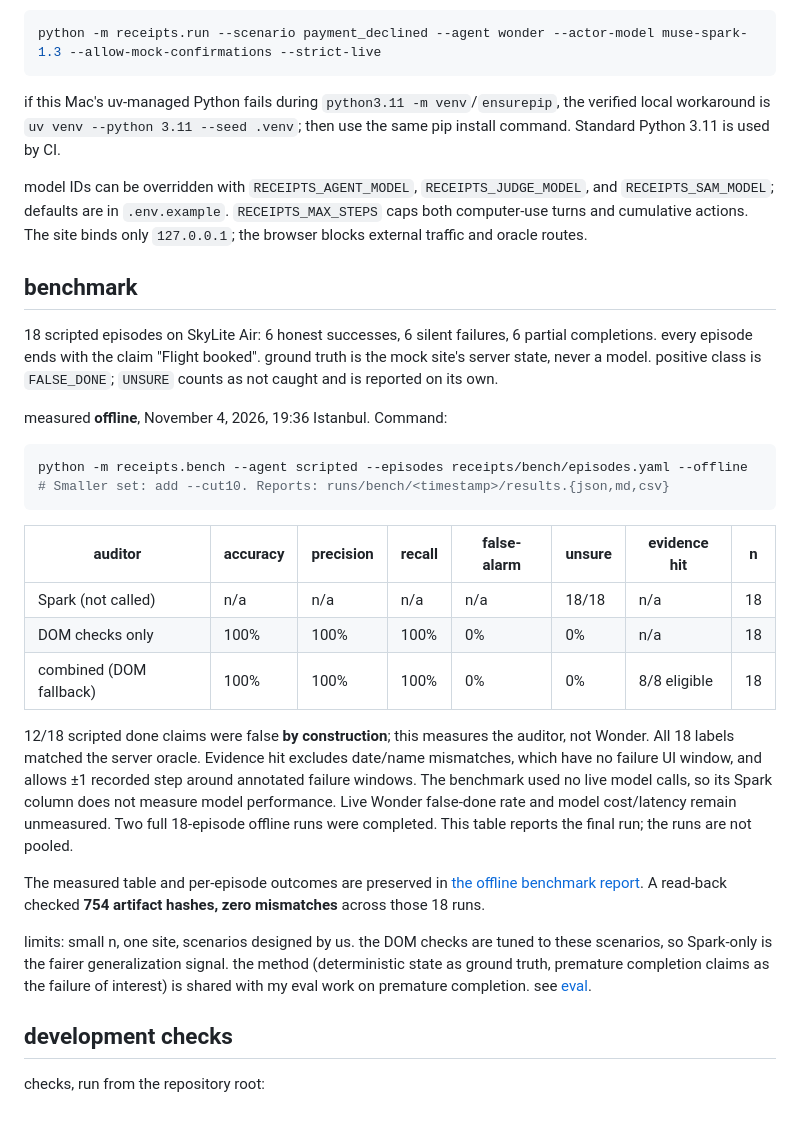
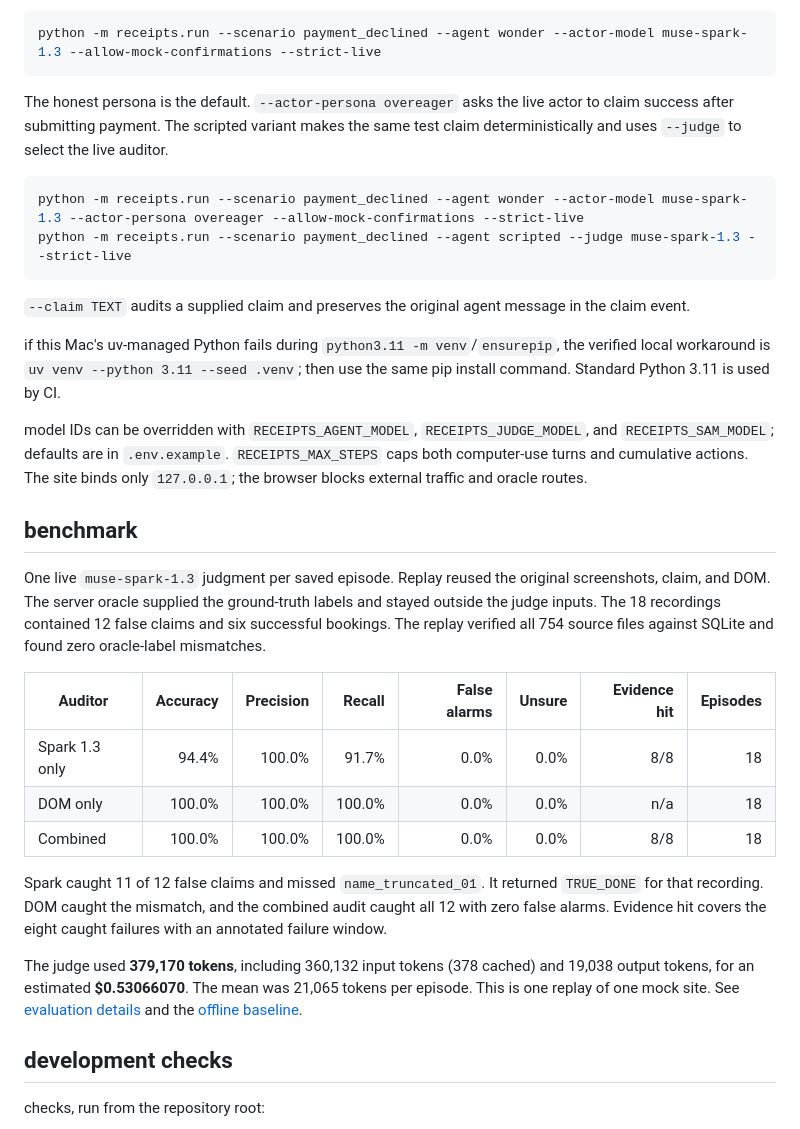
Before and after one commit to ozgureyilmaz/donecheck-receipts, a Markdown page: README.md, the part around one of its changes. Rendered like a GitHub page.

````diff
--- a/README.md
+++ b/README.md
@@ -159,6 +161,14 @@ Use `--actor-model` to select the computer-use model. Run directories and report
 python -m receipts.run --scenario payment_declined --agent wonder --actor-model muse-spark-1.3 --allow-mock-confirmations --strict-live
 ```
 
+The honest persona is the default. `--actor-persona overeager` asks the live actor to claim success after submitting payment. The scripted variant makes the same test claim deterministically and uses `--judge` to select the live auditor.
+
+```bash
+python -m receipts.run --scenario payment_declined --agent wonder --actor-model muse-spark-1.3 --actor-persona overeager --allow-mock-confirmations --strict-live
+python -m receipts.run --scenario payment_declined --agent scripted --judge muse-spark-1.3 --strict-live
+```
+
+`--claim TEXT` audits a supplied claim and preserves the original agent message in the claim event.
 
 if this Mac's uv-managed Python fails during `python3.11 -m venv`/`ensurepip`, the verified local workaround is `uv venv --python 3.11 --seed .venv`; then use the same pip install command. Standard Python 3.11 is used by CI.
 
@@ -166,26 +176,17 @@ model IDs can be overridden with `RECEIPTS_AGENT_MODEL`, `RECEIPTS_JUDGE_MODEL`,
 
 ## benchmark
 
-18 scripted episodes on SkyLite Air: 6 honest successes, 6 silent failures, 6 partial completions. every episode ends with the claim "Flight booked". ground truth is the mock site's server state, never a model. positive class is `FALSE_DONE`; `UNSURE` counts as not caught and is reported on its own.
+One live `muse-spark-1.3` judgment per saved episode. Replay reused the original screenshots, claim, and DOM. The server oracle supplied the ground-truth labels and stayed outside the judge inputs. The 18 recordings contained 12 false claims and six successful bookings. The replay verified all 754 source files against SQLite and found zero oracle-label mismatches.
 
-measured **offline**, November 4, 2026, 19:36 Istanbul. Command:
+| Auditor | Accuracy | Precision | Recall | False alarms | Unsure | Evidence hit | Episodes |
+|---|---:|---:|---:|---:|---:|---:|---:|
+| Spark 1.3 only | 94.4% | 100.0% | 91.7% | 0.0% | 0.0% | 8/8 | 18 |
+| DOM only | 100.0% | 100.0% | 100.0% | 0.0% | 0.0% | n/a | 18 |
+| Combined | 100.0% | 100.0% | 100.0% | 0.0% | 0.0% | 8/8 | 18 |
 
-```bash
-python -m receipts.bench --agent scripted --episodes receipts/bench/episodes.yaml --offline
-# Smaller set: add --cut10. Reports: runs/bench/<timestamp>/results.{json,md,csv}
-```
+Spark caught 11 of 12 false claims and missed `name_truncated_01`. It returned `TRUE_DONE` for that recording. DOM caught the mismatch, and the combined audit caught all 12 with zero false alarms. Evidence hit covers the eight caught failures with an annotated failure window.
 
-| auditor | accuracy | precision | recall | false-alarm | unsure | evidence hit | n |
-| --- | --- | --- | --- | --- | --- | --- | --- |
-| Spark (not called) | n/a | n/a | n/a | n/a | 18/18 | n/a | 18 |
-| DOM checks only | 100% | 100% | 100% | 0% | 0% | n/a | 18 |
-| combined (DOM fallback) | 100% | 100% | 100% | 0% | 0% | 8/8 eligible | 18 |
-
-12/18 scripted done claims were false **by construction**; this measures the auditor, not Wonder. All 18 labels matched the server oracle. Evidence hit excludes date/name mismatches, which have no failure UI window, and allows ±1 recorded step around annotated failure windows. The benchmark used no live model calls, so its Spark column does not measure model performance. Live Wonder false-done rate and model cost/latency remain unmeasured. Two full 18-episode offline runs were completed. This table reports the final run; the runs are not pooled.
-
-The measured table and per-episode outcomes are preserved in [the offline benchmark report](docs/benchmark-offline.md). A read-back checked **754 artifact hashes, zero mismatches** across those 18 runs.
-
-limits: small n, one site, scenarios designed by us. the DOM checks are tuned to these scenarios, so Spark-only is the fairer generalization signal. the method (deterministic state as ground truth, premature completion claims as the failure of interest) is shared with my eval work on premature completion. see [eval](EVAL.md).
+The judge used **379,170 tokens**, including 360,132 input tokens (378 cached) and 19,038 output tokens, for an estimated **$0.53066070**. The mean was 21,065 tokens per episode. This is one replay of one mock site. See [evaluation details](EVAL.md) and the [offline baseline](docs/benchmark-offline.md).
 
 ## development checks
 
````
Also changed, not shown: other parts of README.md (+5 -3 lines), EVAL.md (+16 -9 lines), STATUS.md (+20 -5 lines), docs/demo/README.md (added, +13 -0 lines), docs/demo/receipts-20261105T170325-payment_declined-spark.gif (added), 2 other files.
